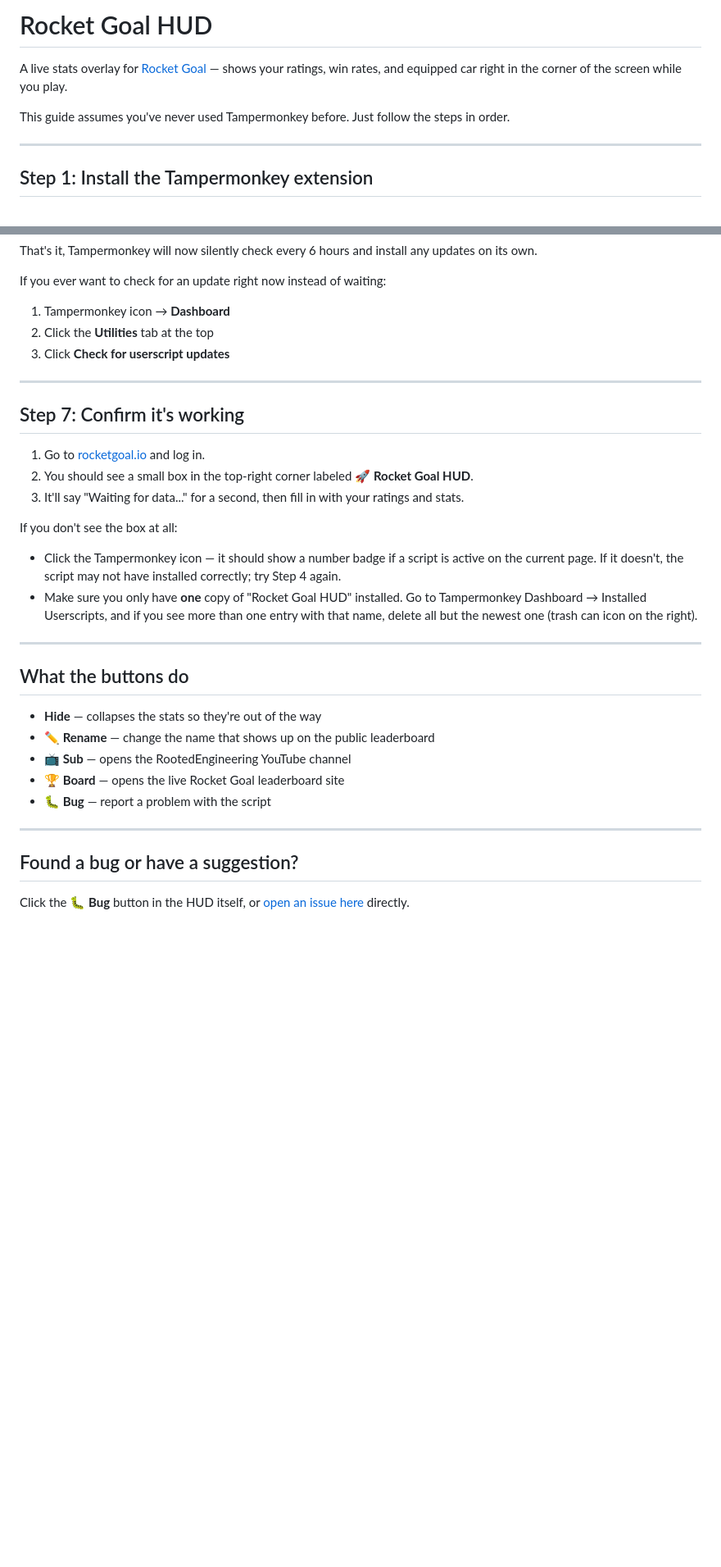
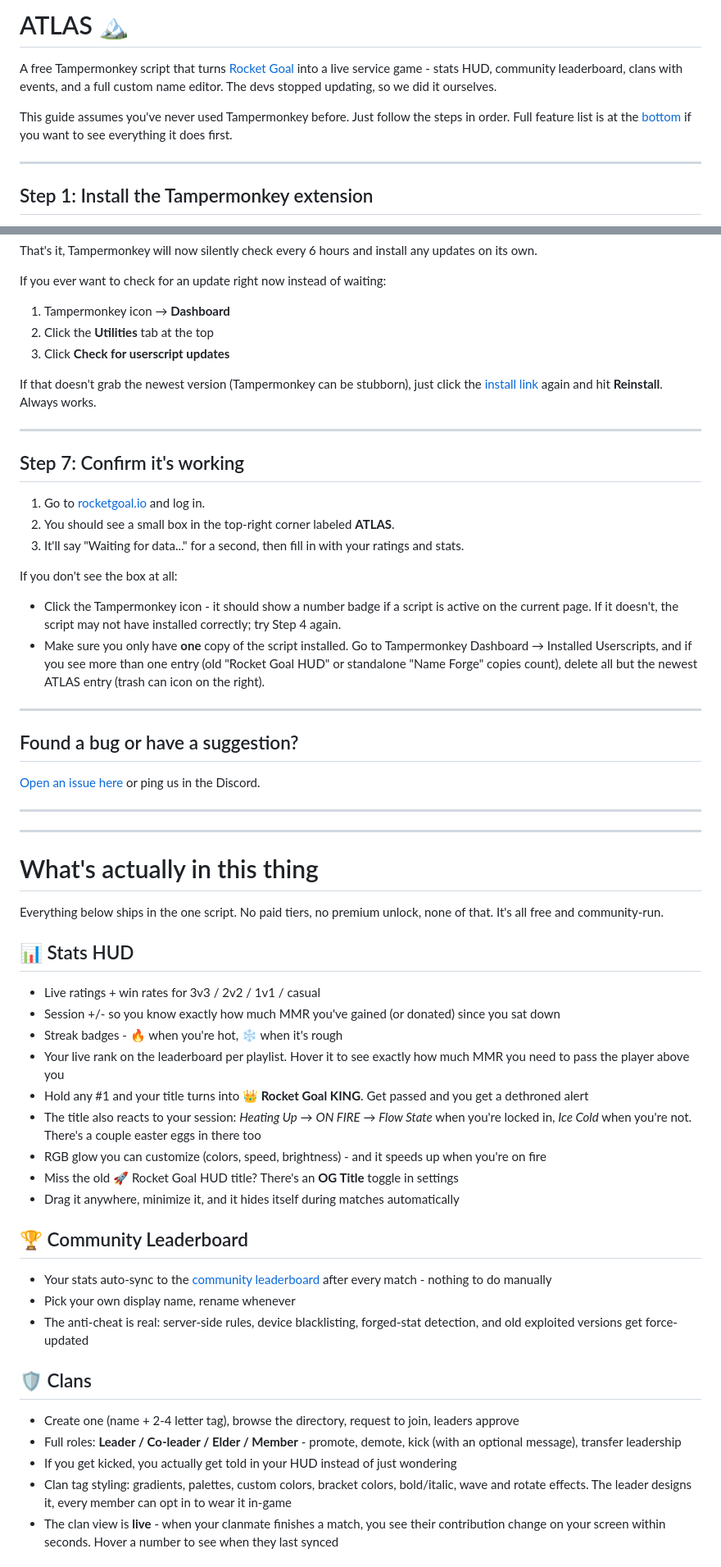
Before and after one commit to wiljdaws/Tampermonkeys, a Markdown page: README.md, 2 parts joined by grey strips. Shown at 82% size. Rendered like a GitHub page; blank space fills up the shorter version.

```diff
--- a/README.md
+++ b/README.md
@@ -1,8 +1,8 @@
-# Rocket Goal HUD
+# ATLAS 🏔️
 
-A live stats overlay for [Rocket Goal](https://rocketgoal.io) — shows your ratings, win rates, and equipped car right in the corner of the screen while you play.
+A free Tampermonkey script that turns [Rocket Goal](https://rocketgoal.io) into a live service game - stats HUD, community leaderboard, clans with events, and a full custom name editor. The devs stopped updating, so we did it ourselves.
 
-This guide assumes you've never used Tampermonkey before. Just follow the steps in order.
+This guide assumes you've never used Tampermonkey before. Just follow the steps in order. Full feature list is at the [bottom](#whats-actually-in-this-thing) if you want to see everything it does first.
 
 ---
 
@@ -88,31 +88,57 @@ If you ever want to check for an update right now instead of waiting:
 2. Click the **Utilities** tab at the top
 3. Click **Check for userscript updates**
 
+If that doesn't grab the newest version (Tampermonkey can be stubborn), just click the [install link](https://raw.githubusercontent.com/wiljdaws/Tampermonkeys/refs/heads/main/rg_hud.user.js) again and hit **Reinstall**. Always works.
+
 ---
 
 ## Step 7: Confirm it's working
 
 1. Go to [rocketgoal.io](https://rocketgoal.io) and log in.
-2. You should see a small box in the top-right corner labeled **🚀 Rocket Goal HUD**.
+2. You should see a small box in the top-right corner labeled **ATLAS**.
 3. It'll say "Waiting for data..." for a second, then fill in with your ratings and stats.
 
 If you don't see the box at all:
 
-- Click the Tampermonkey icon — it should show a number badge if a script is active on the current page. If it doesn't, the script may not have installed correctly; try Step 4 again.
-- Make sure you only have **one** copy of "Rocket Goal HUD" installed. Go to Tampermonkey Dashboard → Installed Userscripts, and if you see more than one entry with that name, delete all but the newest one (trash can icon on the right).
-
----
-
-## What the buttons do
-
-- **Hide** — collapses the stats so they're out of the way
-- **✏️ Rename** — change the name that shows up on the public leaderboard
-- **📺 Sub** — opens the RootedEngineering YouTube channel
-- **🏆 Board** — opens the live Rocket Goal leaderboard site
-- **🐛 Bug** — report a problem with the script
+- Click the Tampermonkey icon - it should show a number badge if a script is active on the current page. If it doesn't, the script may not have installed correctly; try Step 4 again.
+- Make sure you only have **one** copy of the script installed. Go to Tampermonkey Dashboard → Installed Userscripts, and if you see more than one entry (old "Rocket Goal HUD" or standalone "Name Forge" copies count), delete all but the newest ATLAS entry (trash can icon on the right).
 
 ---
 
 ## Found a bug or have a suggestion?
 
-Click the **🐛 Bug** button in the HUD itself, or [open an issue here](https://github.com/wiljdaws/Tampermonkeys/issues/new) directly.
+[Open an issue here](https://github.com/wiljdaws/Tampermonkeys/issues/new) or ping us in the Discord.
+
+---
+---
+
+# What's actually in this thing
+
+Everything below ships in the one script. No paid tiers, no premium unlock, none of that. It's all free and community-run.
+
+## 📊 Stats HUD
+
+- Live ratings + win rates for 3v3 / 2v2 / 1v1 / casual
+- Session +/- so you know exactly how much MMR you've gained (or donated) since you sat down
+- Streak badges - 🔥 when you're hot, ❄️ when it's rough
+- Your live rank on the leaderboard per playlist. Hover it to see exactly how much MMR you need to pass the player above you
+- Hold any #1 and your title turns into **👑 Rocket Goal KING**. Get passed and you get a dethroned alert
+- The title also reacts to your session: *Heating Up* → *ON FIRE* → *Flow State* when you're locked in, *Ice Cold* when you're not. There's a couple easter eggs in there too
+- RGB glow you can customize (colors, speed, brightness) - and it speeds up when you're on fire
+- Miss the old 🚀 Rocket Goal HUD title? There's an **OG Title** toggle in settings
+- Drag it anywhere, minimize it, and it hides itself during matches automatically
+
+## 🏆 Community Leaderboard
+
+- Your stats auto-sync to the [community leaderboard](https://abuarqob.github.io/rgleaderboard/) after every match - nothing to do manually
+- Pick your own display name, rename whenever
+- The anti-cheat is real: server-side rules, device blacklisting, forged-stat detection, and old exploited versions get force-updated
+
+## 🛡️ Clans
+
+- Create one (name + 2-4 letter tag), browse the directory, request to join, leaders approve
+- Full roles: **Leader / Co-leader / Elder / Member** - promote, demote, kick (with an optional message), transfer leadership
+- If you get kicked, you actually get told in your HUD instead of just wondering
+- Clan tag styling: gradients, palettes, custom colors, bracket colors, bold/italic, wave and rotate effects. The leader designs it, every member can opt in to wear it in-game
+- The clan view is **live** - when your clanmate finishes a match, you see their contribution change on your screen within seconds. Hover a number to see when they last synced
+
```
Also changed, not shown: other parts of README.md (+30 -2 lines).
